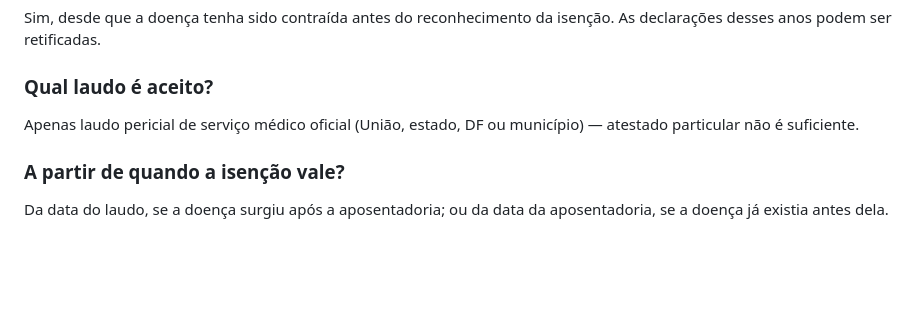
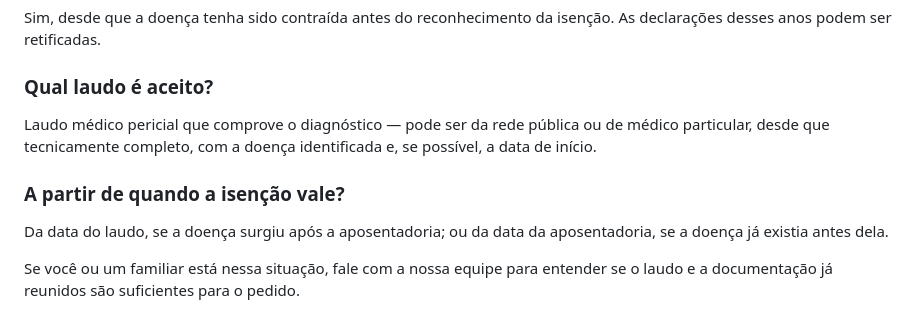
Before and after one commit to raphaelgoncalves1898-prog/site-gat, a Markdown page: articles/2026-07-23-isencao-ir-molestia-grave.md, the part around one of its changes. Rendered like a GitHub page; blank space fills up the shorter version.

```diff
--- a/articles/2026-07-23-isencao-ir-molestia-grave.md
+++ b/articles/2026-07-23-isencao-ir-molestia-grave.md
@@ -85,8 +93,10 @@ Sim, desde que a doença tenha sido contraída antes do reconhecimento da isenç
 
 ### Qual laudo é aceito?
 
-Apenas laudo pericial de serviço médico oficial (União, estado, DF ou município) — atestado particular não é suficiente.
+Laudo médico pericial que comprove o diagnóstico — pode ser da rede pública ou de médico particular, desde que tecnicamente completo, com a doença identificada e, se possível, a data de início.
 
 ### A partir de quando a isenção vale?
 
 Da data do laudo, se a doença surgiu após a aposentadoria; ou da data da aposentadoria, se a doença já existia antes dela.
+
+Se você ou um familiar está nessa situação, fale com a nossa equipe para entender se o laudo e a documentação já reunidos são suficientes para o pedido.
```
Also changed, not shown: other parts of articles/2026-07-23-isencao-ir-molestia-grave.md (+27 -19 lines).
